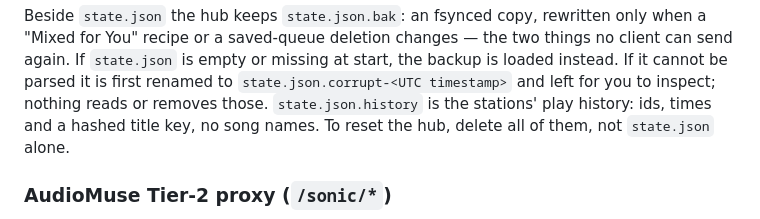
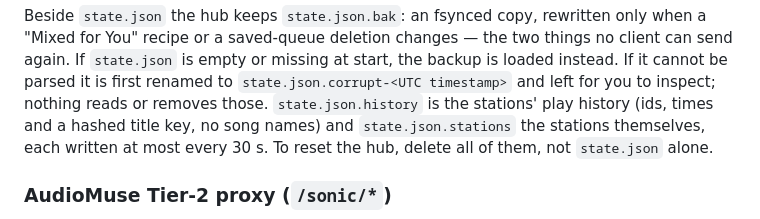
Before and after one commit to illuminator69/navi-connect, a Markdown page: hub/README.md, the part around the change. GitHub-like rendering.

```diff
--- a/hub/README.md
+++ b/hub/README.md
@@ -48,8 +48,9 @@ when a "Mixed for You" recipe or a saved-queue deletion changes — the two thin
 client can send again. If `state.json` is empty or missing at start, the backup is
 loaded instead. If it cannot be parsed it is first renamed to
 `state.json.corrupt-<UTC timestamp>` and left for you to inspect; nothing reads or
-removes those. `state.json.history` is the stations' play history: ids, times and a
-hashed title key, no song names. To reset the hub, delete all of them, not
+removes those. `state.json.history` is the stations' play history (ids, times and a
+hashed title key, no song names) and `state.json.stations` the stations themselves,
+each written at most every 30 s. To reset the hub, delete all of them, not
 `state.json` alone.
 
 ### AudioMuse Tier-2 proxy (`/sonic/*`)
```
Also changed, not shown: PROTOCOL.md (+26 -6 lines).
